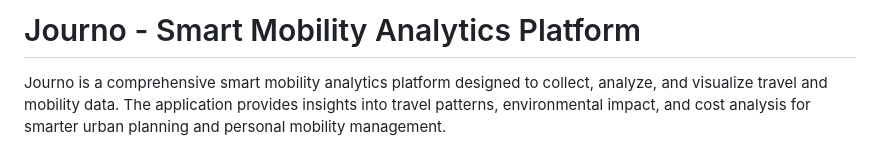
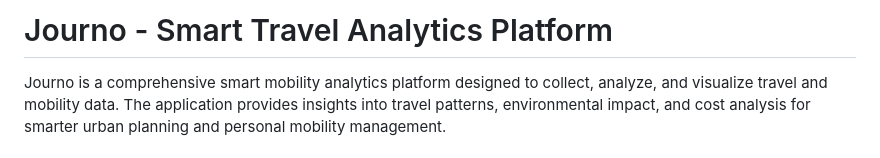
Before and after one commit to satvik1402/Journo-WebApp-Smart-India-Hackathon-, a Markdown page: README.md, the part around the change. GitHub-like rendering.

```diff
--- a/README.md
+++ b/README.md
@@ -1,4 +1,4 @@
-# Journo - Smart Mobility Analytics Platform
+# Journo - Smart Travel Analytics Platform
 
 Journo is a comprehensive smart mobility analytics platform designed to collect, analyze, and visualize travel and mobility data. The application provides insights into travel patterns, environmental impact, and cost analysis for smarter urban planning and personal mobility management.
 
```
